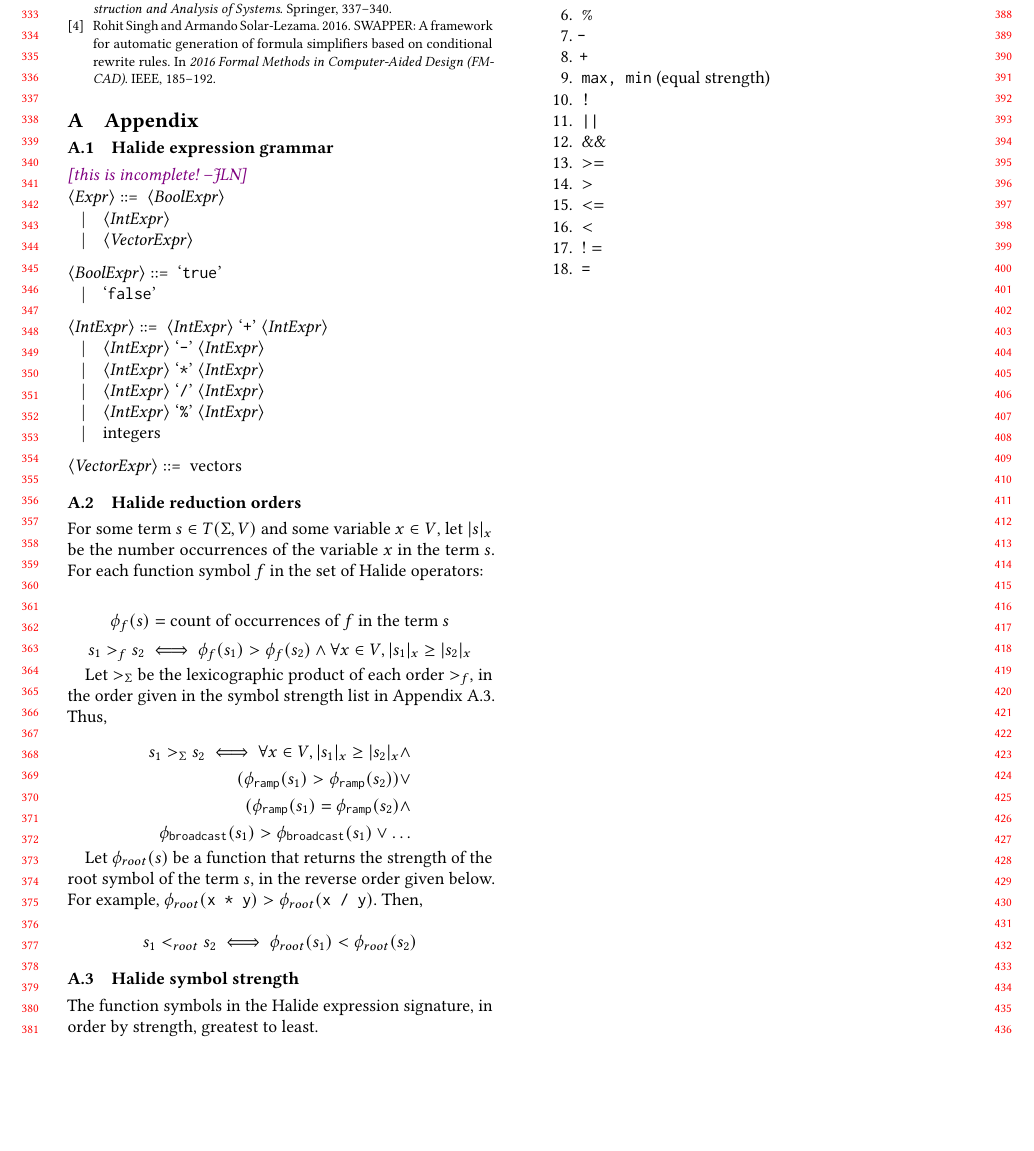
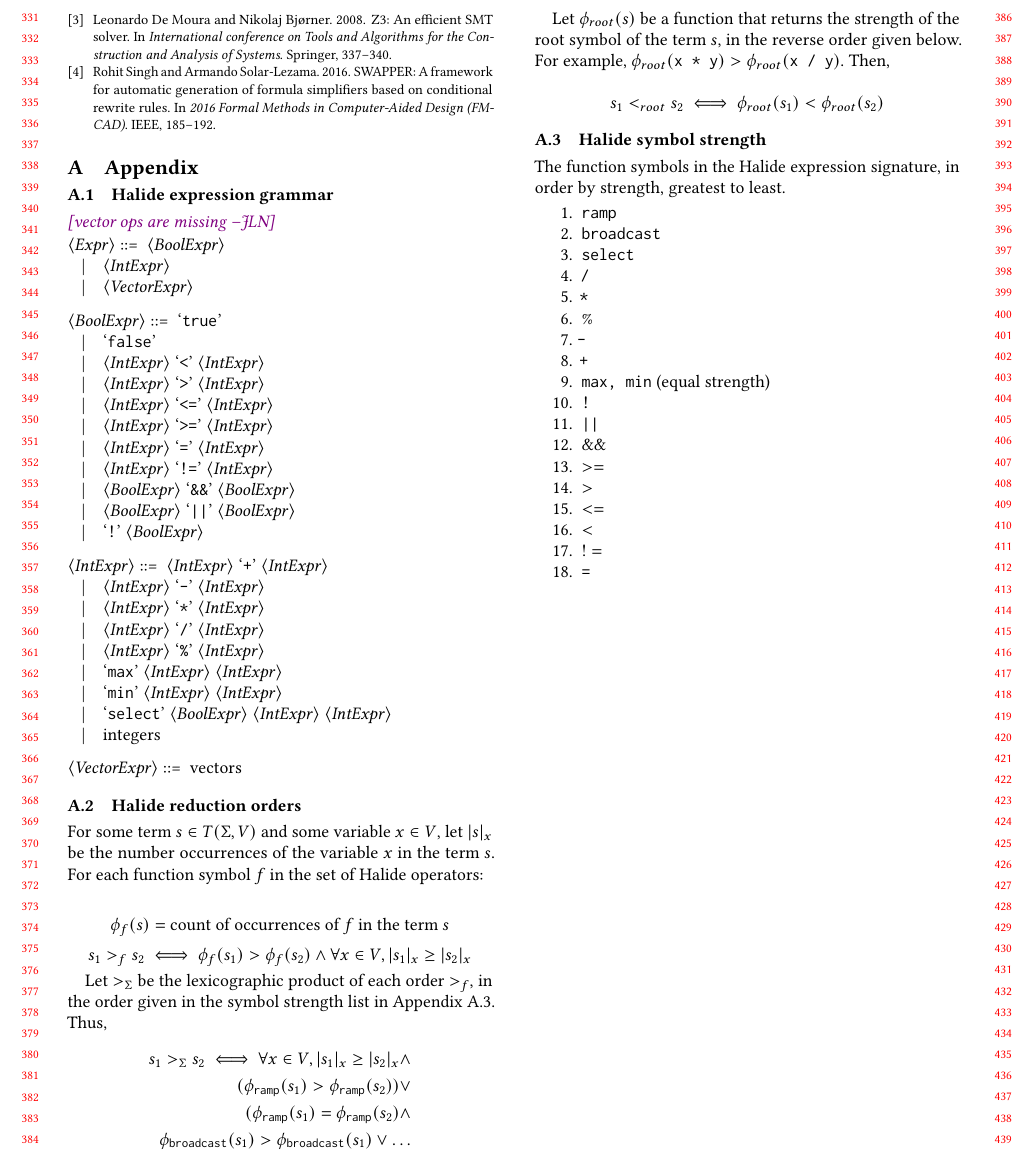
Before and after one commit to jn80842/synthsimplifierpaper, a LaTeX paper (main.tex): part of page 4 of 4, cut so that both start at the same text, the shorter picture padded with empty space. Compiled offline with pdfLaTeX.

Commit message:
more complete grammar in appendix

```diff
--- a/main.tex
+++ b/main.tex
@@ -359,7 +359,7 @@ Butler et al.~\cite{butler2017synthesizing} uses synthesis to learn human-interp
 \subsection{Halide expression grammar}
 \label{ss:appendixA}
 
-\jln{this is incomplete!}
+\jln{vector ops are missing}
 
 \begin{grammar}
 <Expr> ::= <BoolExpr>
@@ -368,12 +368,24 @@ Butler et al.~\cite{butler2017synthesizing} uses synthesis to learn human-interp
 
 <BoolExpr> ::= `true'
 \alt `false'
+\alt <IntExpr> `<' <IntExpr>
+\alt <IntExpr> `>' <IntExpr>
+\alt <IntExpr> `<=' <IntExpr>
+\alt <IntExpr> `>=' <IntExpr>
+\alt <IntExpr> `=' <IntExpr>
+\alt <IntExpr> `!=' <IntExpr>
+\alt <BoolExpr> `&&' <BoolExpr>
+\alt <BoolExpr> `||' <BoolExpr>
+\alt `!' <BoolExpr>
 
 <IntExpr> ::= <IntExpr> `+' <IntExpr>
 \alt <IntExpr> `-' <IntExpr>
 \alt <IntExpr> `*' <IntExpr>
 \alt <IntExpr> `/' <IntExpr>
 \alt <IntExpr> `\%' <IntExpr>
+\alt `max' <IntExpr> <IntExpr>
+\alt `min' <IntExpr> <IntExpr>
+\alt `select' <BoolExpr> <IntExpr> <IntExpr>
 \alt integers
 
 <VectorExpr> ::= vectors
```
